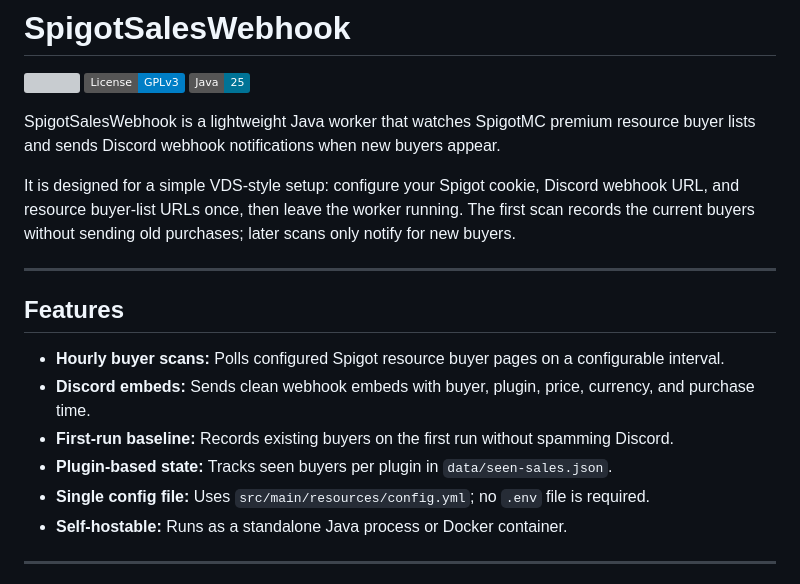
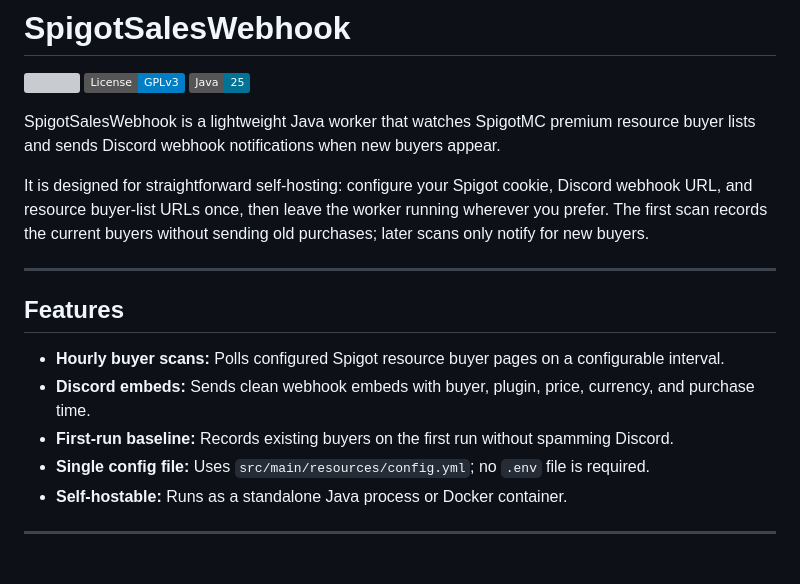
Before and after one commit to Despical/SpigotSalesWebhook, a Markdown page: README.md, the part around the change. GitHub-like rendering; badges without logos; grey boxes are pictures that could not be loaded.

Commit message:
Update README hosting copy

```diff
--- a/README.md
+++ b/README.md
@@ -6,7 +6,7 @@
 
 SpigotSalesWebhook is a lightweight Java worker that watches SpigotMC premium resource buyer lists and sends Discord webhook notifications when new buyers appear.
 
-It is designed for a simple VDS-style setup: configure your Spigot cookie, Discord webhook URL, and resource buyer-list URLs once, then leave the worker running. The first scan records the current buyers without sending old purchases; later scans only notify for new buyers.
+It is designed for straightforward self-hosting: configure your Spigot cookie, Discord webhook URL, and resource buyer-list URLs once, then leave the worker running wherever you prefer. The first scan records the current buyers without sending old purchases; later scans only notify for new buyers.
 
 ---
 
@@ -15,7 +15,6 @@ It is designed for a simple VDS-style setup: configure your Spigot cookie, Disco
 * **Hourly buyer scans:** Polls configured Spigot resource buyer pages on a configurable interval.
 * **Discord embeds:** Sends clean webhook embeds with buyer, plugin, price, currency, and purchase time.
 * **First-run baseline:** Records existing buyers on the first run without spamming Discord.
-* **Plugin-based state:** Tracks seen buyers per plugin in `data/seen-sales.json`.
 * **Single config file:** Uses `src/main/resources/config.yml`; no `.env` file is required.
 * **Self-hostable:** Runs as a standalone Java process or Docker container.
 
```
